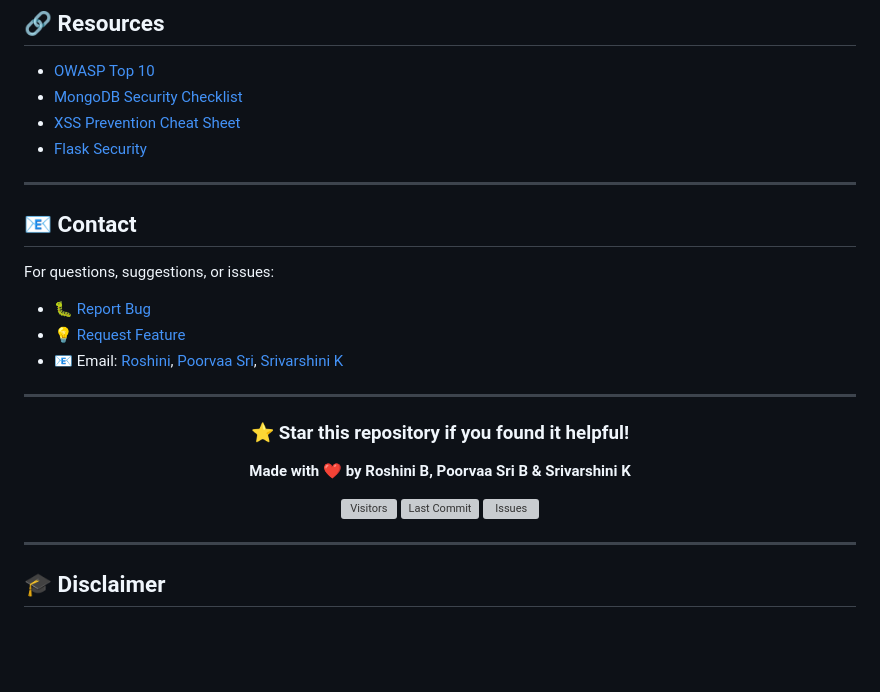
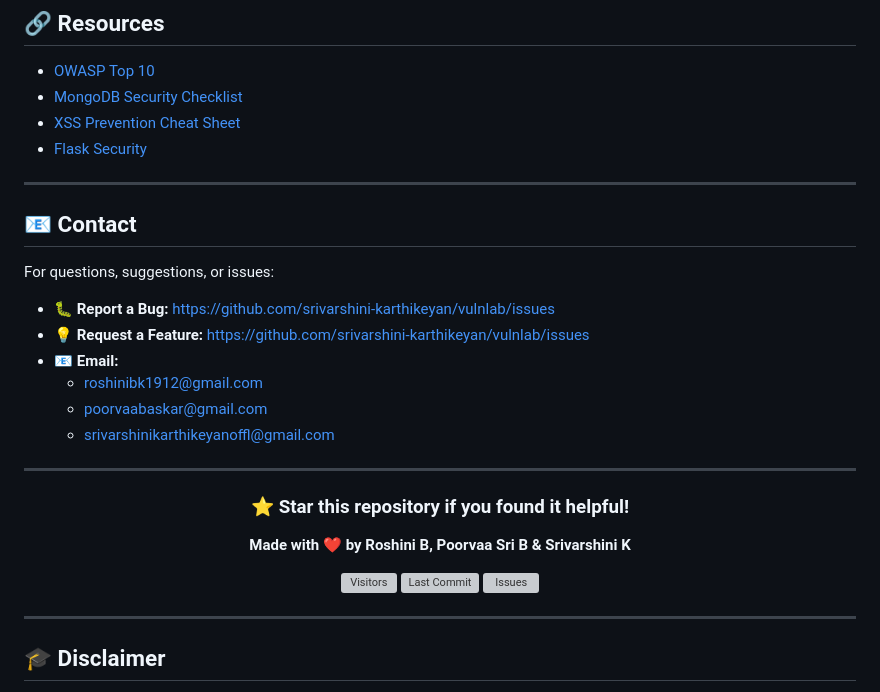
Before and after one commit to Itzoshini/vulnlab, a Markdown page: README.md, the part around one of its changes. GitHub-like rendering; blank space fills up the shorter version; grey boxes are pictures that could not be loaded.

```diff
--- a/README.md
+++ b/README.md
@@ -420,14 +420,16 @@ Educational purposes only - Not for production use
 - [Flask Security](https://flask.palletsprojects.com/en/2.0.x/security/)
 
 ---
-
 ## 📧 **Contact**
 
 For questions, suggestions, or issues:
 
-- 🐛 [Report Bug](https://github.com/srivarshini-karthikeyan/vulnlab/issues)
-- 💡 [Request Feature](https://github.com/srivarshini-karthikeyan/vulnlab/issues)
-- 📧 Email: [Roshini](roshinibk1912@gmail.com), [Poorvaa Sri](poorvaabaskar@gmail.com), [Srivarshini K](srivarshinikarthikeyanoffl@gmail.com)
+- 🐛 **Report a Bug:** https://github.com/srivarshini-karthikeyan/vulnlab/issues
+- 💡 **Request a Feature:** https://github.com/srivarshini-karthikeyan/vulnlab/issues
+- 📧 **Email:**
+  - roshinibk1912@gmail.com
+  - poorvaabaskar@gmail.com
+  - srivarshinikarthikeyanoffl@gmail.com
 
 ---
 
```
Also changed, not shown: other parts of README.md (+3 -3 lines).
